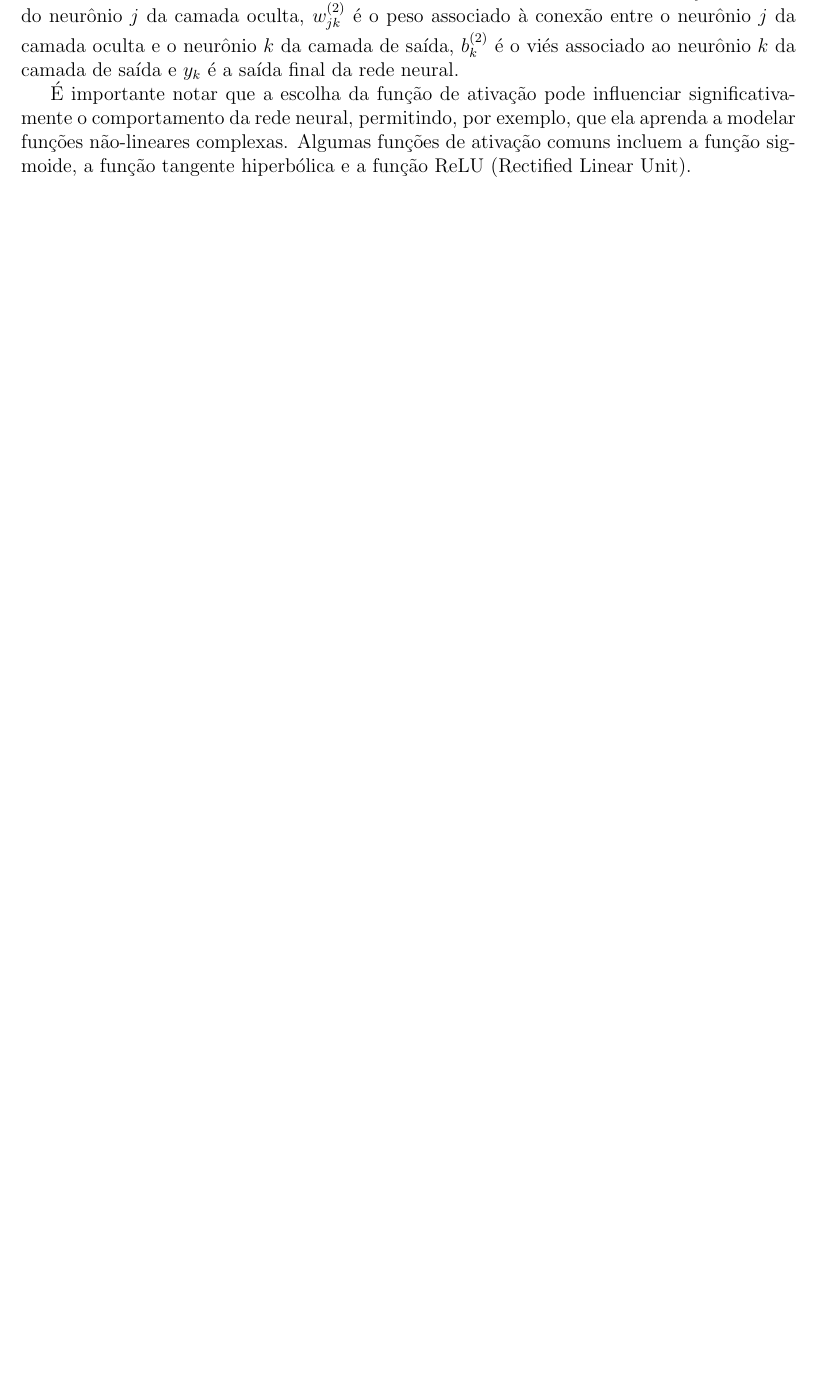
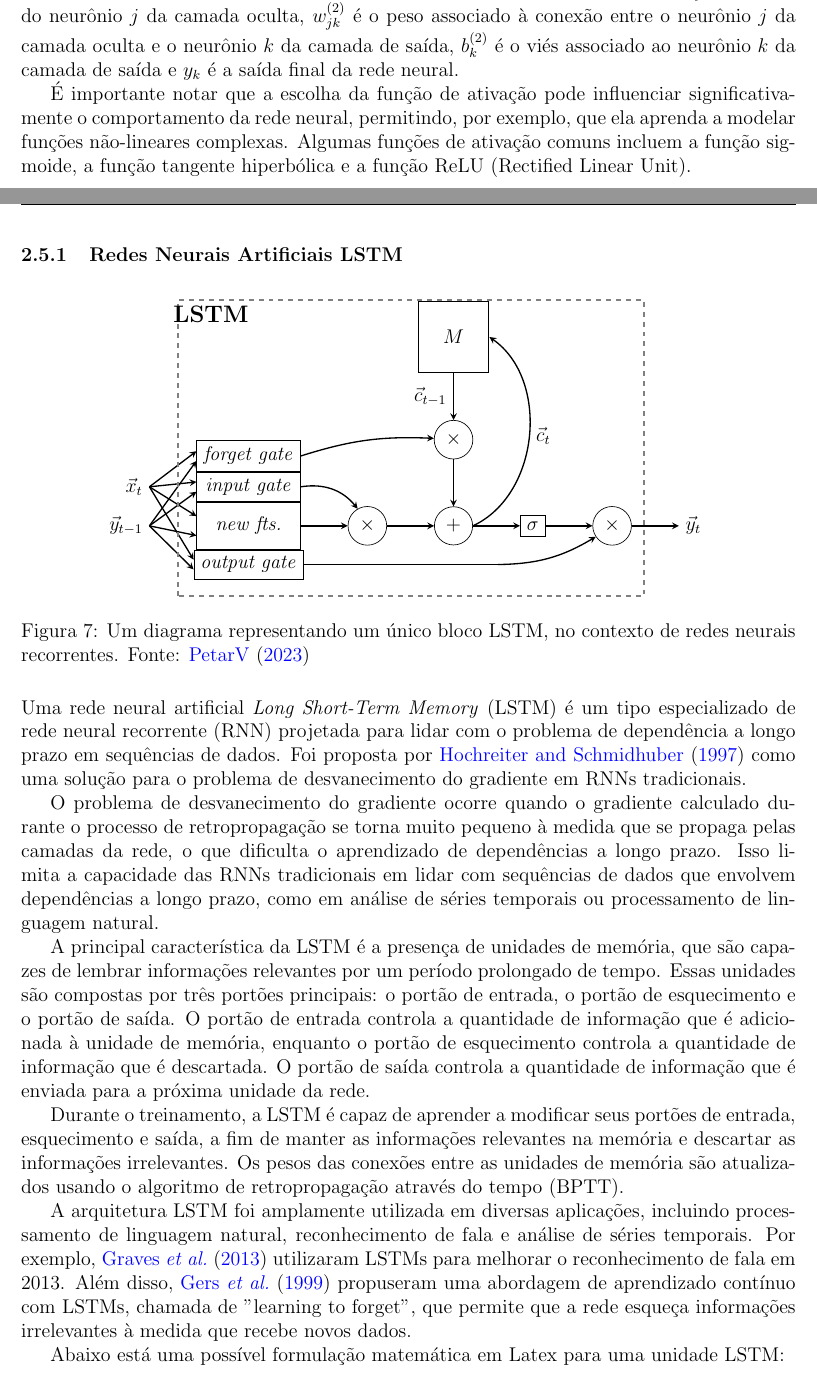
Before and after one commit to carlossrb/ecd-activities, a LaTeX thesis (TCC/tcc.tex, which reads TCC/methods/neuralNetwork.tex, TCC/tikz/lstm.tikz.tex): part of page 12 of 14 before the commit and two parts of pages 12 and 13 of 16 after it, the two joined at a grey line, cut so that both start at the same text, the shorter picture padded with empty space. Compiled offline with pdfLaTeX; the source files are stored in an older character set and shown here as Unicode.

Commit message:
feat: add lstm description

```diff
--- a/TCC/methods/neuralNetwork.tex
+++ b/TCC/methods/neuralNetwork.tex
@@ -28,3 +28,19 @@ Abaixo tem-se as equações matemáticas para uma rede neural \textit{feedforwar
 Na equação acima, $x_i$ representa a entrada na posição $i$, $w_{ij}^{(1)}$ representa o peso associado à conexão entre o neurônio $i$ da camada de entrada e o neurônio $j$ da camada oculta, $b_j^{(1)}$ é o viés associado ao neurônio $j$ da camada oculta, $f$ é a função de ativação, $h_j^{(2)}$ é a saída do neurônio $j$ da camada oculta, $w_{jk}^{(2)}$ é o peso associado à conexão entre o neurônio $j$ da camada oculta e o neurônio $k$ da camada de saída, $b_k^{(2)}$ é o viés associado ao neurônio $k$ da camada de saída e $y_k$ é a saída final da rede neural.
 
 É importante notar que a escolha da função de ativação pode influenciar significativamente o comportamento da rede neural, permitindo, por exemplo, que ela aprenda a modelar funções não-lineares complexas. Algumas funções de ativação comuns incluem a função sigmoide, a função tangente hiperbólica e a função ReLU (Rectified Linear Unit).
+
+\subsubsection{Redes Neurais Artificiais LSTM }
+
+\input{tikz/lstm.tikz.tex}
+
+Uma rede neural artificial \textit{Long Short-Term Memory} (LSTM) é um tipo especializado de rede neural recorrente (RNN) projetada para lidar com o problema de dependência a longo prazo em sequências de dados. Foi proposta por \cite{hochreiter1997long} como uma solução para o problema de desvanecimento do gradiente em RNNs tradicionais.
+
+O problema de desvanecimento do gradiente ocorre quando o gradiente calculado durante o processo de retropropagação se torna muito pequeno à medida que se propaga pelas camadas da rede, o que dificulta o aprendizado de dependências a longo prazo. Isso limita a capacidade das RNNs tradicionais em lidar com sequências de dados que envolvem dependências a longo prazo, como em análise de séries temporais ou processamento de linguagem natural.
+
+A principal característica da LSTM é a presença de unidades de memória, que são capazes de lembrar informações relevantes por um período prolongado de tempo. Essas unidades são compostas por três portões principais: o portão de entrada, o portão de esquecimento e o portão de saída. O portão de entrada controla a quantidade de informação que é adicionada à unidade de memória, enquanto o portão de esquecimento controla a quantidade de informação que é descartada. O portão de saída controla a quantidade de informação que é enviada para a próxima unidade da rede.
+
+Durante o treinamento, a LSTM é capaz de aprender a modificar seus portões de entrada, esquecimento e saída, a fim de manter as informações relevantes na memória e descartar as informações irrelevantes. Os pesos das conexões entre as unidades de memória são atualizados usando o algoritmo de retropropagação através do tempo (BPTT).
+
+A arquitetura LSTM foi amplamente utilizada em diversas aplicações, incluindo processamento de linguagem natural, reconhecimento de fala e análise de séries temporais. Por exemplo, \cite{graves2013speech} utilizaram LSTMs para melhorar o reconhecimento de fala em 2013. Além disso, \cite{gers1999learning} propuseram uma abordagem de aprendizado contínuo com LSTMs, chamada de "learning to forget", que permite que a rede esqueça informações irrelevantes à medida que recebe novos dados.
+
+Abaixo está uma possível formulação matemática em Latex para uma unidade LSTM:
@@ -30,0 +57,5 @@ Na equação acima, $x_i$ representa a entrada na posição $i$, $w_{ij}^{(1)}$
+\end{equation}
+
+Nessa formulação, $x_t$ é a entrada na unidade LSTM no tempo $t$, $h_{t-1}$ é o estado oculto da unidade LSTM no tempo $t-1$, $i_t$, $f_t$, $\tilde{c}_t$, $c_t$, $o_t$ e $h_t$ são as portas de entrada, esquecimento, memória, saída e o estado oculto da unidade LSTM no tempo $t$, respectivamente. $\sigma$ é a função de ativação sigmóide, $\text{tanh}$ é a função tangente hiperbólica, $\odot$ denota a multiplicação elementar ponto-a-ponto (também conhecida como produto Hadamard) e $W$ e $U$ são matrizes de pesos que são aprendidas durante o treinamento, enquanto $b$ é o vetor de bias.
+
+Essa formulação é apenas um exemplo, já que existem várias variações da arquitetura LSTM, mas ela ilustra a ideia geral da arquitetura. A unidade LSTM é composta por portas que controlam a quantidade de informação que é adicionada, esquecida ou transmitida para a próxima unidade da rede. Além disso, a unidade LSTM mantém uma memória interna que pode ser atualizada ou esquecida ao longo do tempo.
--- /dev/null
+++ b/TCC/tikz/lstm.tikz.tex
@@ -0,0 +1,51 @@
+
+\begin{figure}[H]
+    \centering
+    \begin{tikzpicture}
+
+        \node[rectangle, draw, minimum width=2.2cm, minimum height=1cm] (FT) {\emph{new fts.}};
+        \node[rectangle, above =0em of FT, draw, minimum width=2.2cm] (IG) {\emph{input gate}};
+        \node[rectangle, above=0em of IG, draw, minimum width=2.2cm] (FG) {\emph{forget gate}};
+        \node[rectangle, below=0em of FT, draw, minimum width=2.2cm] (OG) {\emph{output gate}};
+        \node[left=of IG] (X) {$\vec{x}_t$};
+        \node[left=of FT] (Y) {$\vec{y}_{t-1}$};
+
+        \draw[-stealth, thick] (X.east) -- ([yshift=0.5em]FT.west);
+        \draw[-stealth, thick] (X.east) -- ([yshift=0.25em]IG.west);
+        \draw[-stealth, thick] (X.east) -- ([yshift=0.25em]FG.west);
+        \draw[-stealth, thick] (X.east) -- ([yshift=0.25em]OG.west);
+        \draw[-stealth, thick] (Y.east) -- ([yshift=-0.5em]FT.west);
+        \draw[-stealth, thick] (Y.east) -- ([yshift=-0.25em]IG.west);
+        \draw[-stealth, thick] (Y.east) -- ([yshift=-0.25em]FG.west);
+        \draw[-stealth, thick] (Y.east) -- ([yshift=-0.25em]OG.west);
+
+        \node[circle, draw, right=of FT] (t1) {$\times$};
+        \node[circle, draw, right=of t1] (pl) {$+$};
+        \node[rectangle, draw, right=of pl] (th) {$\sigma$};
+        \node[circle, draw, right=of th] (t2) {$\times$};
+        \node[right=of t2] (Y1) {$\vec{y}_t$};
+
+        \node[circle, draw, above=of pl] (t3) {$\times$};
+
+        \node[rectangle, thick, draw, above=of t3, minimum width=1.5cm, minimum height=1.5cm] (M) {$M$};
+
+        \draw[-stealth, thick] (FT) -- (t1);
+        \draw[-stealth, thick] (t1) -- (pl);
+        \draw[-stealth, thick] (pl) -- (th);
+        \draw[-stealth, thick] (th) -- (t2);
+        \draw[-stealth, thick] (t2) -- (Y1);
+        \draw[-stealth, thick] (M) -- node[left] {$\vec{c}_{t-1}$} (t3);
+        \draw[-stealth, thick] (t3) -- (pl);
+        \path[-stealth, thick] (IG.east) edge[bend left] (t1);
+        \draw[thick] (OG.east) -- ([xshift=10em]OG.east);
+        \path[-stealth, thick] (OG.east) -- ([xshift=10em]OG.east) edge[bend right=15] (t2);
+        \path[-stealth, thick] (FG.east) edge[bend left=10] (t3);
+        \path[-stealth, thick] (pl.east) edge[bend right=60] node[right] {$\vec{c}_t$} (M.east);
+
+        \draw[-stealth, very thick, dashed, gray] (-1.5, -1.5) rectangle (8.4, 4.8);
+        \node[] (tttxt) at (-0.8, 4.5) {\large \bf LSTM};
+
+    \end{tikzpicture}
+    \caption{Um diagrama representando um único bloco LSTM, no contexto de redes neurais recorrentes. Fonte: \cite{petarv_tikz_2023}}
+    \label{plt:logistic}
+\end{figure}
```
Also changed, not shown: TCC/ref.bib (+37 -0 lines), TCC/tcc.tex (+1 -0 lines), TCC/tcc.pdf, TCC/methods/neuralNetwork.tex (12 more changed lines).
